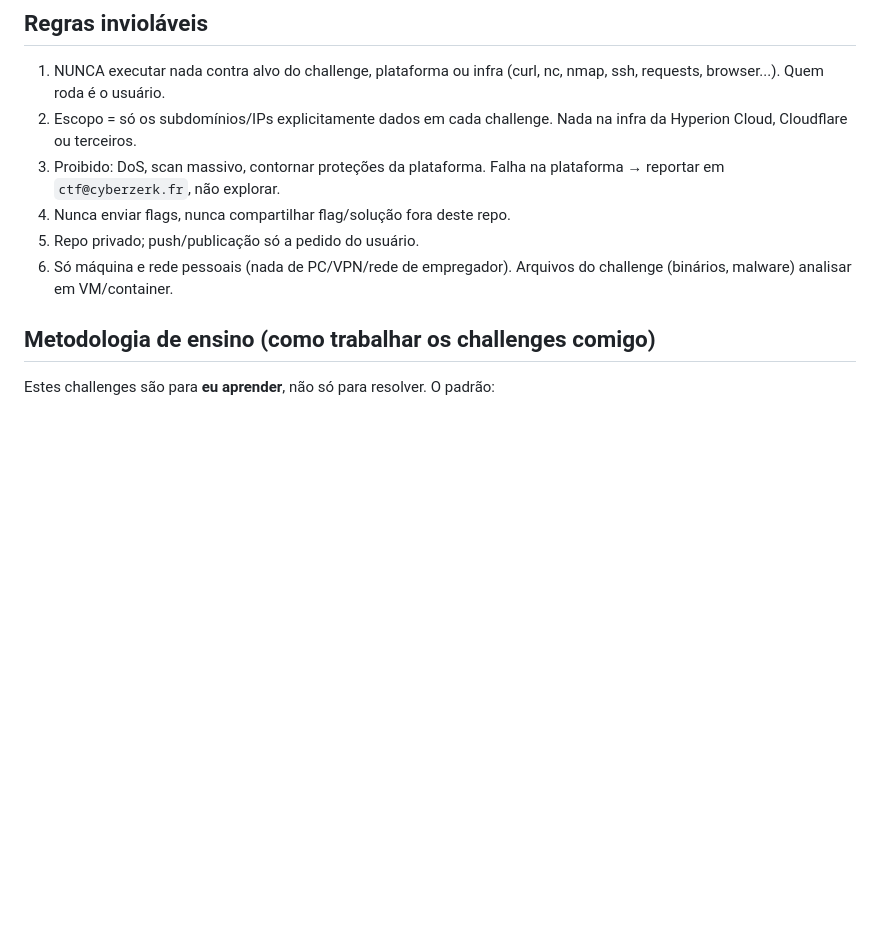
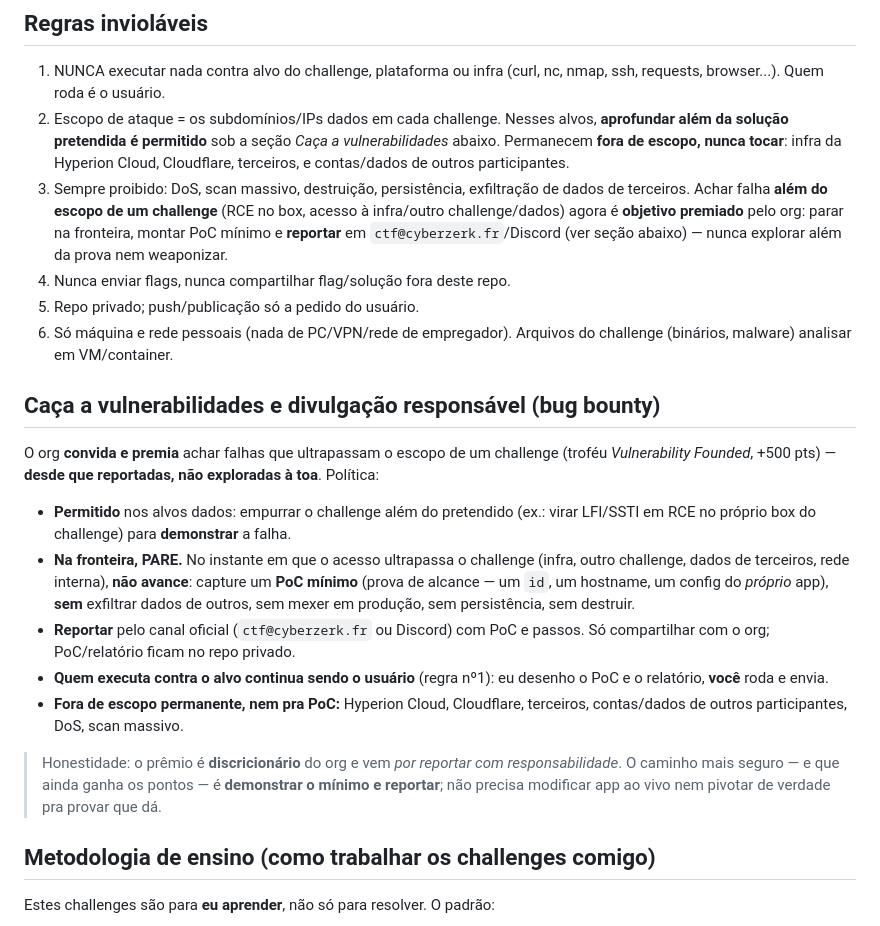
Before and after one commit to Felipebc2/CyberZerk-CTF, a Markdown page: CLAUDE.md, the part around the change. Drawn GitHub-style; blank space fills up the shorter version.

```diff
--- a/CLAUDE.md
+++ b/CLAUDE.md
@@ -22,11 +22,23 @@ Em `CLAUDE.local.md` (gitignored). Nunca colocar credenciais em arquivo rastread
 ## Regras invioláveis
 
 1. NUNCA executar nada contra alvo do challenge, plataforma ou infra (curl, nc, nmap, ssh, requests, browser...). Quem roda é o usuário.
-2. Escopo = só os subdomínios/IPs explicitamente dados em cada challenge. Nada na infra da Hyperion Cloud, Cloudflare ou terceiros.
-3. Proibido: DoS, scan massivo, contornar proteções da plataforma. Falha na plataforma → reportar em `ctf@cyberzerk.fr`, não explorar.
+2. Escopo de ataque = os subdomínios/IPs dados em cada challenge. Nesses alvos, **aprofundar além da solução pretendida é permitido** sob a seção *Caça a vulnerabilidades* abaixo. Permanecem **fora de escopo, nunca tocar**: infra da Hyperion Cloud, Cloudflare, terceiros, e contas/dados de outros participantes.
+3. Sempre proibido: DoS, scan massivo, destruição, persistência, exfiltração de dados de terceiros. Achar falha **além do escopo de um challenge** (RCE no box, acesso à infra/outro challenge/dados) agora é **objetivo premiado** pelo org: parar na fronteira, montar PoC mínimo e **reportar** em `ctf@cyberzerk.fr`/Discord (ver seção abaixo) — nunca explorar além da prova nem weaponizar.
 4. Nunca enviar flags, nunca compartilhar flag/solução fora deste repo.
 5. Repo privado; push/publicação só a pedido do usuário.
 6. Só máquina e rede pessoais (nada de PC/VPN/rede de empregador). Arquivos do challenge (binários, malware) analisar em VM/container.
+
+## Caça a vulnerabilidades e divulgação responsável (bug bounty)
+
+O org **convida e premia** achar falhas que ultrapassam o escopo de um challenge (troféu *Vulnerability Founded*, +500 pts) — **desde que reportadas, não exploradas à toa**. Política:
+
+- **Permitido** nos alvos dados: empurrar o challenge além do pretendido (ex.: virar LFI/SSTI em RCE no próprio box do challenge) para **demonstrar** a falha.
+- **Na fronteira, PARE.** No instante em que o acesso ultrapassa o challenge (infra, outro challenge, dados de terceiros, rede interna), **não avance**: capture um **PoC mínimo** (prova de alcance — um `id`, um hostname, um config do *próprio* app), **sem** exfiltrar dados de outros, sem mexer em produção, sem persistência, sem destruir.
+- **Reportar** pelo canal oficial (`ctf@cyberzerk.fr` ou Discord) com PoC e passos. Só compartilhar com o org; PoC/relatório ficam no repo privado.
+- **Quem executa contra o alvo continua sendo o usuário** (regra nº1): eu desenho o PoC e o relatório, **você** roda e envia.
+- **Fora de escopo permanente, nem pra PoC:** Hyperion Cloud, Cloudflare, terceiros, contas/dados de outros participantes, DoS, scan massivo.
+
+> Honestidade: o prêmio é **discricionário** do org e vem *por reportar com responsabilidade*. O caminho mais seguro — e que ainda ganha os pontos — é **demonstrar o mínimo e reportar**; não precisa modificar app ao vivo nem pivotar de verdade pra provar que dá.
 
 ## Metodologia de ensino (como trabalhar os challenges comigo)
 
```
Also changed, not shown: README.md (+38 -8 lines), img/top10.png (added), 3 other files.
